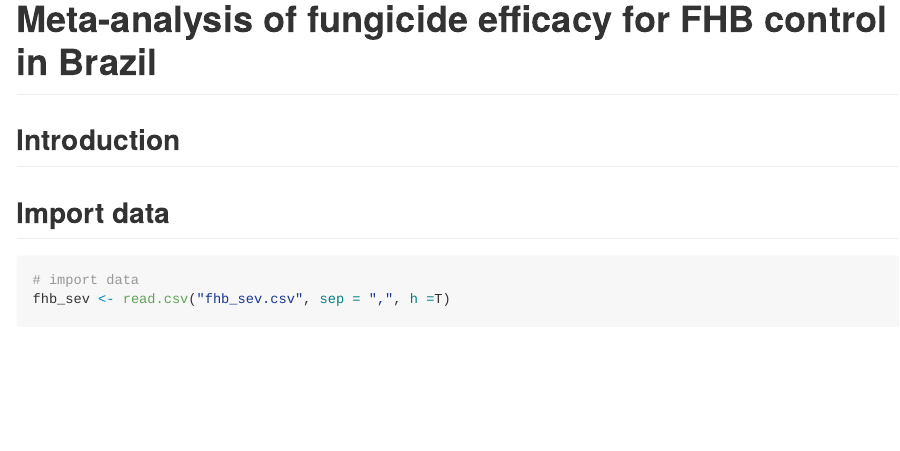
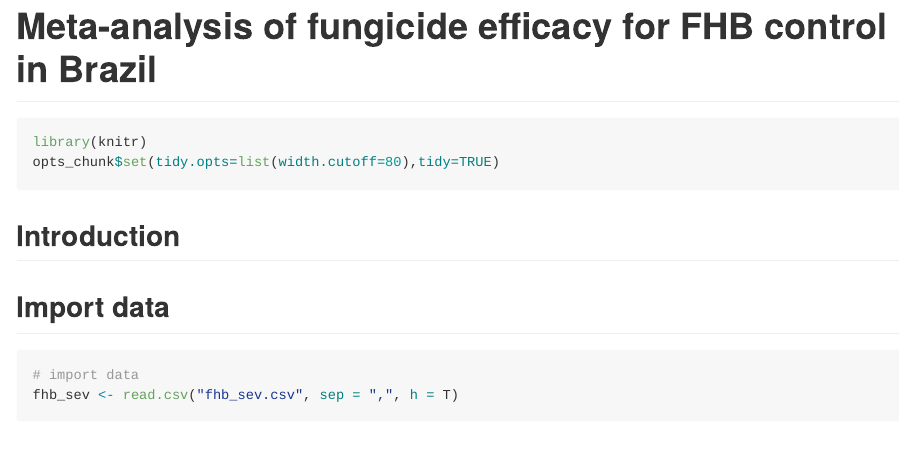
Before and after one commit to emdelponte/paper-FHB-Brazil-meta-analysis, an R Markdown document (fhb-sev.Rmd): the page in a window 1100 px wide, from its top. The pictures show the output file fhb-sev.md that the author committed with the source, drawn offline in the style of GitHub; long lines of code are wrapped.

Commit message:
Formatting code

````diff
--- a/fhb-sev.Rmd
+++ b/fhb-sev.Rmd
@@ -2,13 +2,17 @@
 title: "Meta-analysis of fungicide efficacy for FHB control in Brazil"
 output: github_document
 ---
+
+```{r}
+library(knitr)
+opts_chunk$set(tidy.opts=list(width.cutoff=80),tidy=TRUE)
+```
 
 ```{r, warning=FALSE, include=FALSE}
 
 # Load packages
 library(tidyverse)
 library(metafor)
-library(knitr)
 library(ggthemes)
 library(cowplot)
 library(scales)
````
Also changed, not shown: fhb-sev.md, 1 other file.
